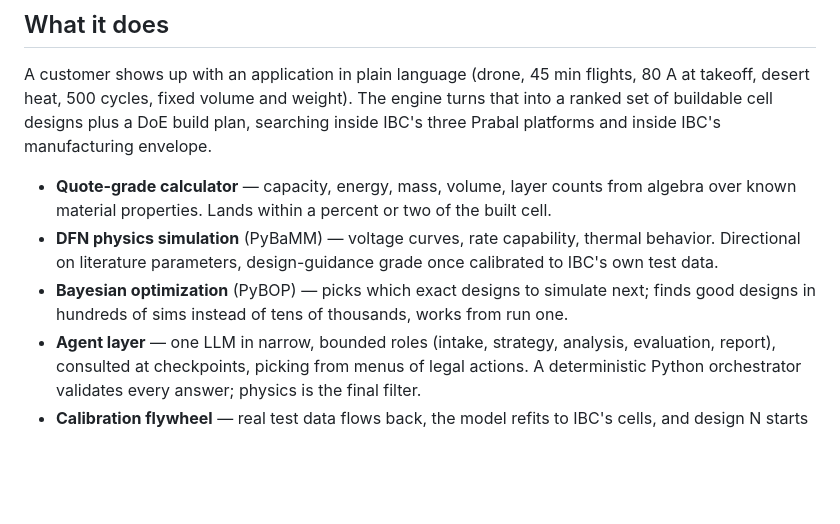
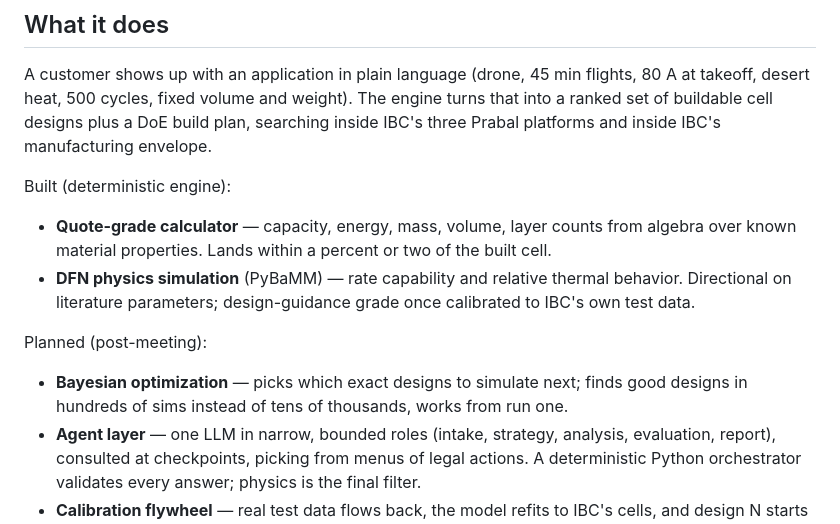
Before and after one commit to Ayush1298567/cell-design-engine, a Markdown page: README.md, the part around the change. Rendered like a GitHub page; blank space fills up the shorter version.

Commit message:
README: split Built vs Planned layers (was present-tense for unbuilt)
Co-Authored-By: Claude Opus 4.8 (1M context) <noreply@anthropic.com>

```diff
--- a/README.md
+++ b/README.md
@@ -10,9 +10,14 @@ Built by Ayush Garg and Rohan Prasad for International Battery Company (IBC).
 
 A customer shows up with an application in plain language (drone, 45 min flights, 80 A at takeoff, desert heat, 500 cycles, fixed volume and weight). The engine turns that into a ranked set of buildable cell designs plus a DoE build plan, searching inside IBC's three Prabal platforms and inside IBC's manufacturing envelope.
 
+Built (deterministic engine):
+
 - **Quote-grade calculator** — capacity, energy, mass, volume, layer counts from algebra over known material properties. Lands within a percent or two of the built cell.
-- **DFN physics simulation** (PyBaMM) — voltage curves, rate capability, thermal behavior. Directional on literature parameters, design-guidance grade once calibrated to IBC's own test data.
-- **Bayesian optimization** (PyBOP) — picks which exact designs to simulate next; finds good designs in hundreds of sims instead of tens of thousands, works from run one.
+- **DFN physics simulation** (PyBaMM) — rate capability and relative thermal behavior. Directional on literature parameters; design-guidance grade once calibrated to IBC's own test data.
+
+Planned (post-meeting):
+
+- **Bayesian optimization** — picks which exact designs to simulate next; finds good designs in hundreds of sims instead of tens of thousands, works from run one.
 - **Agent layer** — one LLM in narrow, bounded roles (intake, strategy, analysis, evaluation, report), consulted at checkpoints, picking from menus of legal actions. A deterministic Python orchestrator validates every answer; physics is the final filter.
 - **Calibration flywheel** — real test data flows back, the model refits to IBC's cells, and design N starts from everything learned in designs 1 through N-1. This is the moat, and it only works inside IBC's walls.
 
```
